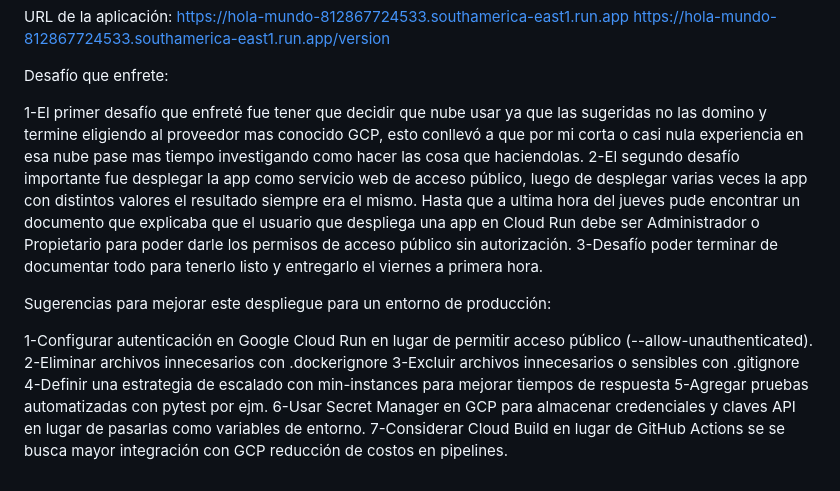
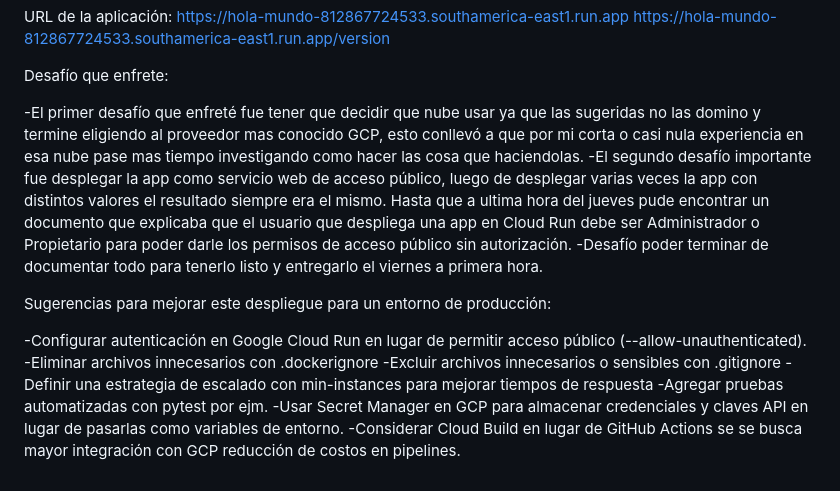
Before and after one commit to bryandj29/first_repo, a Markdown page: README.md, the part around the change. Rendered like a GitHub page.

```diff
--- a/README.md
+++ b/README.md
@@ -77,16 +77,16 @@ https://hola-mundo-812867724533.southamerica-east1.run.app/version
 
 Desafío que enfrete:
 
-1-El primer desafío que enfreté fue tener que decidir que nube usar ya que las sugeridas no las domino y termine eligiendo al proveedor mas conocido GCP, esto conllevó a que por mi corta o casi nula experiencia en esa nube pase mas tiempo investigando como hacer las cosa que haciendolas.
-2-El segundo desafío importante fue desplegar la app como servicio web de acceso público, luego de desplegar varias veces la app con distintos valores el resultado siempre era el mismo. Hasta que a ultima hora del jueves pude encontrar un documento que explicaba que el usuario que despliega una app en Cloud Run debe ser Administrador o Propietario para poder darle los permisos de acceso público sin autorización.
-3-Desafío poder terminar de documentar todo para tenerlo listo y entregarlo el viernes a primera hora.
+-El primer desafío que enfreté fue tener que decidir que nube usar ya que las sugeridas no las domino y termine eligiendo al proveedor mas conocido GCP, esto conllevó a que por mi corta o casi nula experiencia en esa nube pase mas tiempo investigando como hacer las cosa que haciendolas.
+-El segundo desafío importante fue desplegar la app como servicio web de acceso público, luego de desplegar varias veces la app con distintos valores el resultado siempre era el mismo. Hasta que a ultima hora del jueves pude encontrar un documento que explicaba que el usuario que despliega una app en Cloud Run debe ser Administrador o Propietario para poder darle los permisos de acceso público sin autorización.
+-Desafío poder terminar de documentar todo para tenerlo listo y entregarlo el viernes a primera hora.
 
 Sugerencias para mejorar este despliegue para un entorno de producción:
 
-1-Configurar autenticación en Google Cloud Run en lugar de permitir acceso público (--allow-unauthenticated).
-2-Eliminar archivos innecesarios con .dockerignore
-3-Excluir archivos innecesarios o sensibles con .gitignore
-4-Definir una estrategia de escalado con min-instances para mejorar tiempos de respuesta
-5-Agregar pruebas automatizadas con pytest por ejm.
-6-Usar Secret Manager en GCP para almacenar credenciales y claves API en lugar de pasarlas como variables de entorno.
-7-Considerar Cloud Build en lugar de GitHub Actions se se busca mayor integración con GCP reducción de costos en pipelines.
+-Configurar autenticación en Google Cloud Run en lugar de permitir acceso público (--allow-unauthenticated).
+-Eliminar archivos innecesarios con .dockerignore
+-Excluir archivos innecesarios o sensibles con .gitignore
+-Definir una estrategia de escalado con min-instances para mejorar tiempos de respuesta
+-Agregar pruebas automatizadas con pytest por ejm.
+-Usar Secret Manager en GCP para almacenar credenciales y claves API en lugar de pasarlas como variables de entorno.
+-Considerar Cloud Build en lugar de GitHub Actions se se busca mayor integración con GCP reducción de costos en pipelines.
```
